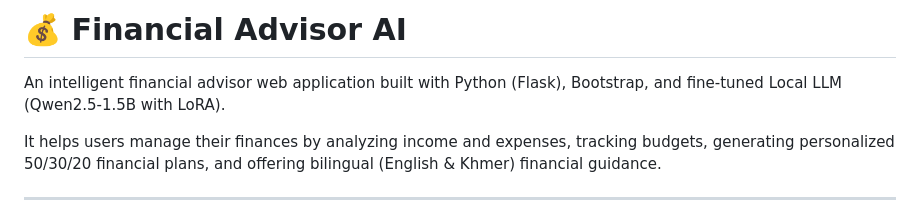
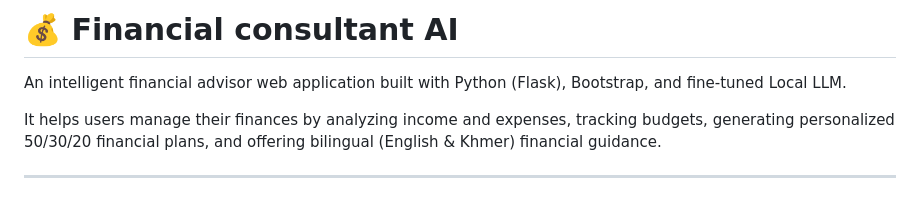
Before and after one commit to LlightBoth/Financial_Advisor, a Markdown page: README.md, the part around the change. Drawn GitHub-style.

```diff
--- a/README.md
+++ b/README.md
@@ -1,6 +1,6 @@
-# 💰 Financial Advisor AI
+# 💰 Financial consultant AI
 
-An intelligent financial advisor web application built with Python (Flask), Bootstrap, and fine-tuned Local LLM (Qwen2.5-1.5B with LoRA).
+An intelligent financial advisor web application built with Python (Flask), Bootstrap, and fine-tuned Local LLM.
 
 It helps users manage their finances by analyzing income and expenses, tracking budgets, generating personalized 50/30/20 financial plans, and offering bilingual (English & Khmer) financial guidance.
 
```
